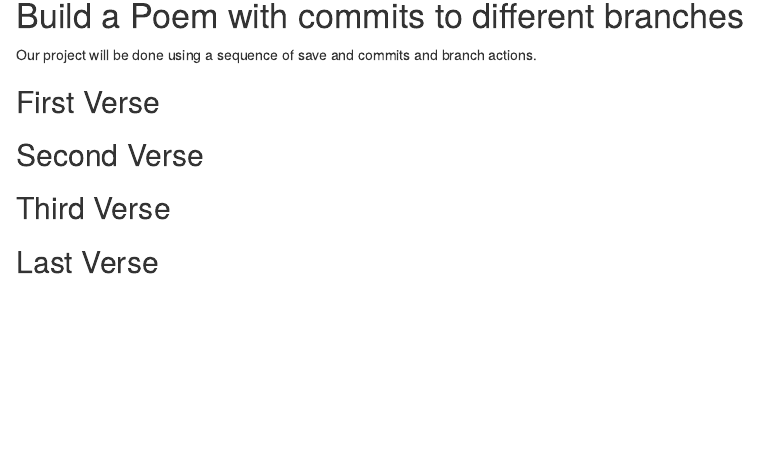
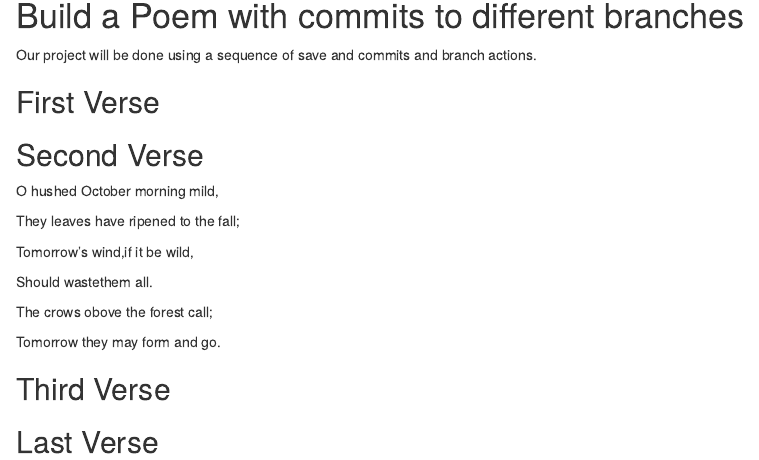
Before and after one commit to bmares2016/workshop, an R Markdown document (poem.rmd): the page in a window 1100 px wide, from 140 px down before the commit and from 150 px down after it, so that both start at the same text. Rendered offline with R 4.5, knitr and Pandoc, with nearby package versions.

Commit message:
second verse

```diff
--- a/poem.rmd
+++ b/poem.rmd
@@ -17,7 +17,18 @@ you, if you change any of this the git program will notice it and compromise you
 <!--Put the first five lines of a poem by Lewis Carrol in this section!-->
 
 ## Second Verse
-<!--Put the first five lines of a poem by Robert Frost here!-->
+<!--Put the first five lines of a poem by Robert Frost here!-->O hushed October morning mild,
+
+They leaves have ripened to the fall;
+
+Tomorrow’s wind,if it be wild,
+
+Should wastethem all.
+
+The crows obove the forest call;
+
+Tomorrow they may form and go.
+
 
 ## Third Verse
 <!--Put the first two verses of The Walrus and the Carpenter here!-->
```
